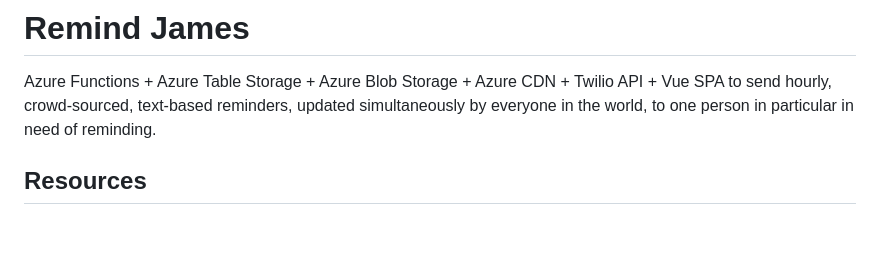
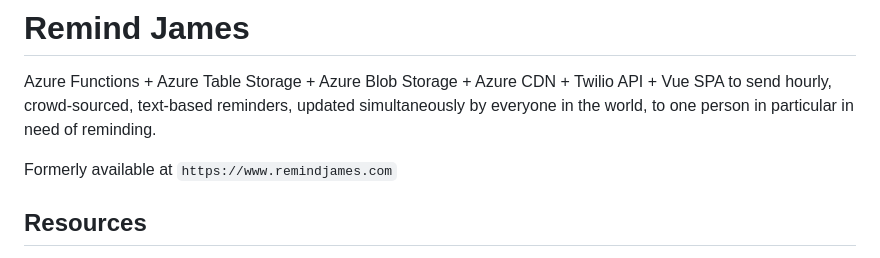
Before and after one commit to KyleMit/RemindJames, a Markdown page: readme.md, the part around the change. GitHub-like rendering; blank space fills up the shorter version.

Commit message:
deprecate domain

```diff
--- a/readme.md
+++ b/readme.md
@@ -1,6 +1,8 @@
 # Remind James
 
 Azure Functions + Azure Table Storage + Azure Blob Storage + Azure CDN + Twilio API + Vue SPA to send hourly, crowd-sourced, text-based reminders, updated simultaneously by everyone in the world, to one person in particular in need of reminding.
+
+Formerly available at `https://www.remindjames.com`
 
 ## Resources
 
```
